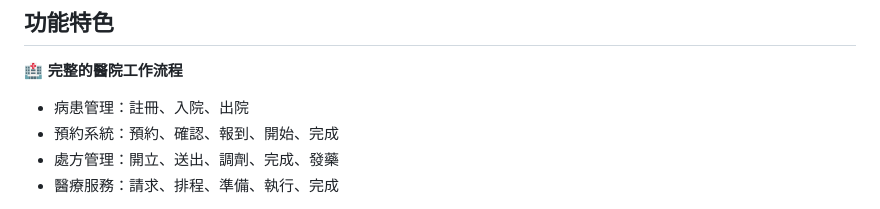
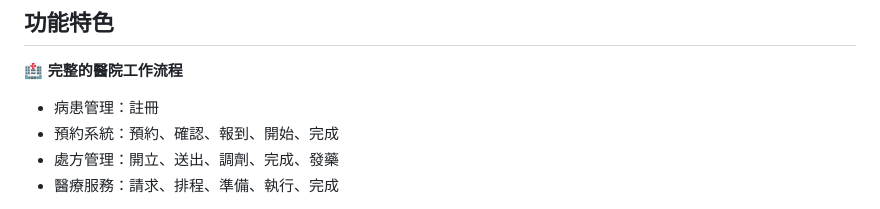
Before and after one commit to JohnKeng/mini-HIS-UI, a Markdown page: README.md, the part around the change. GitHub-like rendering.

```diff
--- a/README.md
+++ b/README.md
@@ -7,7 +7,7 @@
 ## 功能特色
 
 🏥 **完整的醫院工作流程**
-- 病患管理：註冊、入院、出院
+- 病患管理：註冊
 - 預約系統：預約、確認、報到、開始、完成
 - 處方管理：開立、送出、調劑、完成、發藥
 - 醫療服務：請求、排程、準備、執行、完成
```
